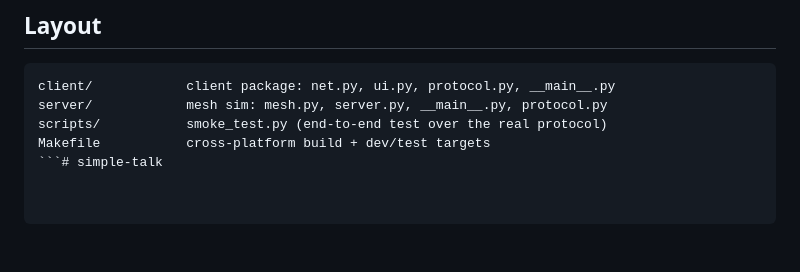
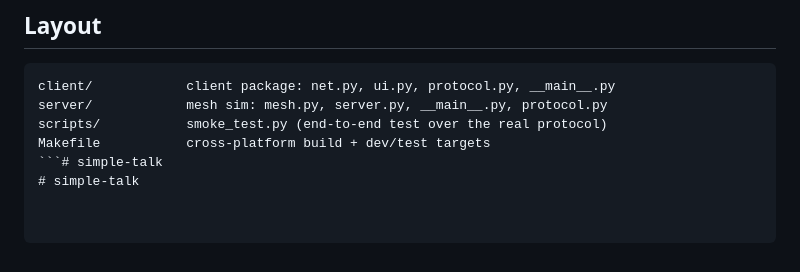
Before and after one commit to commodore64atAMHub/simple-talk, a Markdown page: README.md, the part around the change. GitHub-like rendering.

````diff
--- a/README.md
+++ b/README.md
@@ -114,3 +114,4 @@ server/            mesh sim: mesh.py, server.py, __main__.py, protocol.py
 scripts/           smoke_test.py (end-to-end test over the real protocol)
 Makefile           cross-platform build + dev/test targets
 ```# simple-talk
+# simple-talk
````
